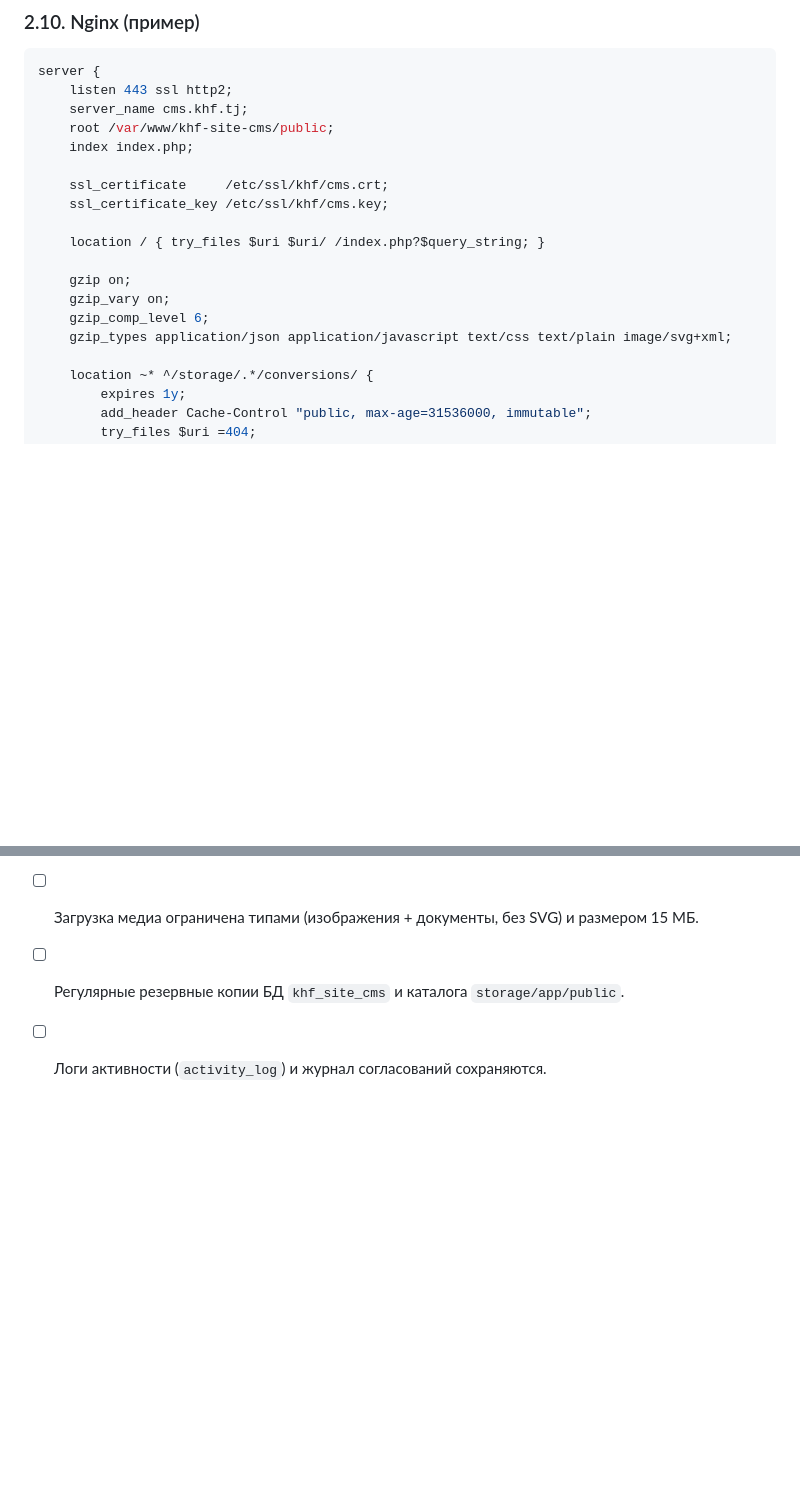
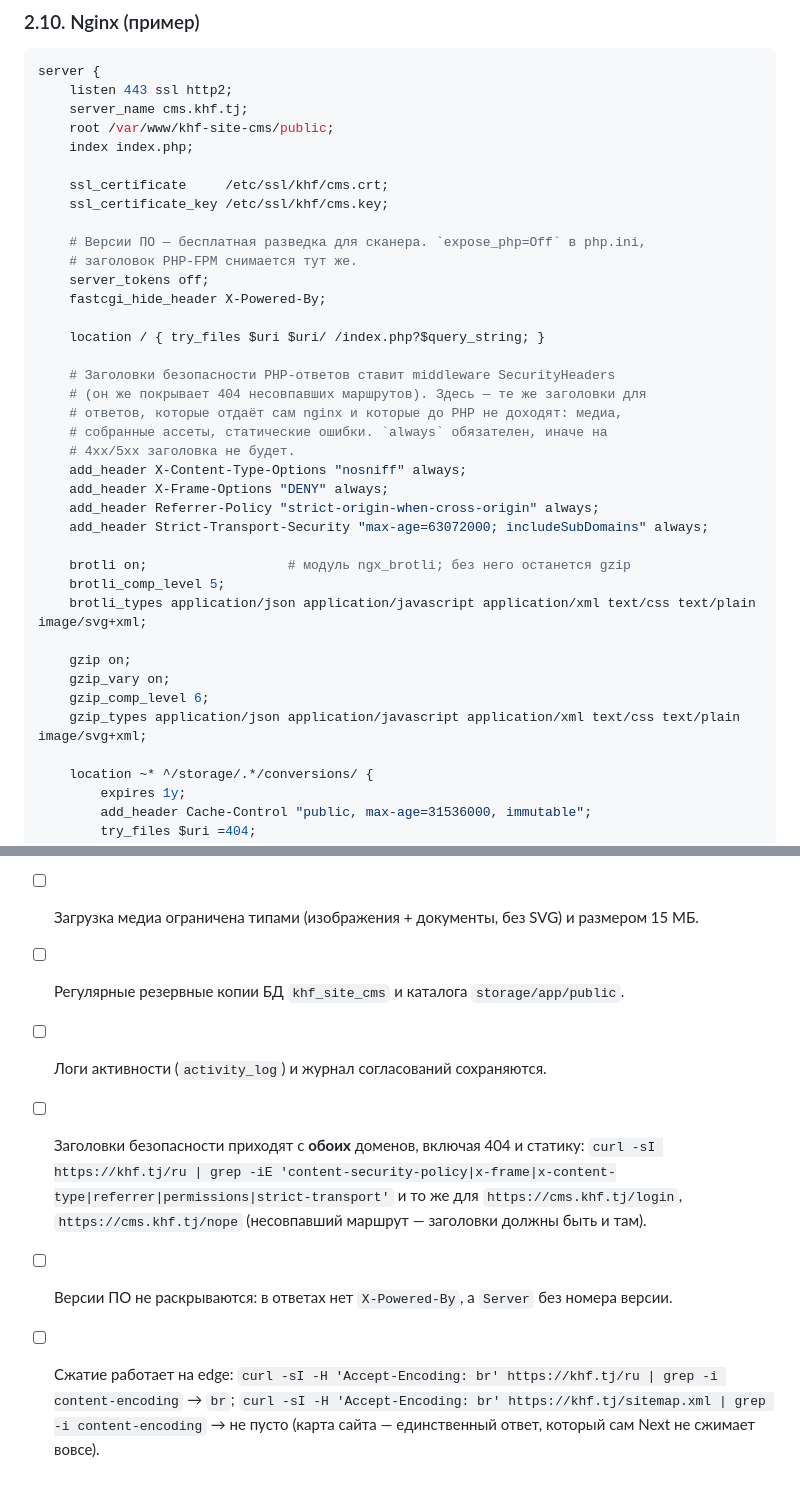
Before and after one commit to aminjon1065/khf-site-cms, a Markdown page: DEPLOYMENT.md, 2 parts joined by grey strips. Rendered like a GitHub page; blank space fills up the shorter version.

```diff
--- a/DEPLOYMENT.md
+++ b/DEPLOYMENT.md
@@ -234,12 +234,31 @@ server {
     ssl_certificate     /etc/ssl/khf/cms.crt;
     ssl_certificate_key /etc/ssl/khf/cms.key;
 
+    # Версии ПО — бесплатная разведка для сканера. `expose_php=Off` в php.ini,
+    # заголовок PHP-FPM снимается тут же.
+    server_tokens off;
+    fastcgi_hide_header X-Powered-By;
+
     location / { try_files $uri $uri/ /index.php?$query_string; }
+
+    # Заголовки безопасности PHP-ответов ставит middleware SecurityHeaders
+    # (он же покрывает 404 несовпавших маршрутов). Здесь — те же заголовки для
+    # ответов, которые отдаёт сам nginx и которые до PHP не доходят: медиа,
+    # собранные ассеты, статические ошибки. `always` обязателен, иначе на
+    # 4xx/5xx заголовка не будет.
+    add_header X-Content-Type-Options "nosniff" always;
+    add_header X-Frame-Options "DENY" always;
+    add_header Referrer-Policy "strict-origin-when-cross-origin" always;
+    add_header Strict-Transport-Security "max-age=63072000; includeSubDomains" always;
+
+    brotli on;                  # модуль ngx_brotli; без него останется gzip
+    brotli_comp_level 5;
+    brotli_types application/json application/javascript application/xml text/css text/plain image/svg+xml;
 
     gzip on;
     gzip_vary on;
     gzip_comp_level 6;
-    gzip_types application/json application/javascript text/css text/plain image/svg+xml;
+    gzip_types application/json application/javascript application/xml text/css text/plain image/svg+xml;
 
     location ~* ^/storage/.*/conversions/ {
         expires 1y;
@@ -449,3 +514,10 @@ systemctl restart khf-front     # или: pm2 reload khf-front
 - [ ] Загрузка медиа ограничена типами (изображения + документы, без SVG) и размером 15 МБ.
 - [ ] Регулярные резервные копии БД `khf_site_cms` и каталога `storage/app/public`.
 - [ ] Логи активности (`activity_log`) и журнал согласований сохраняются.
+- [ ] Заголовки безопасности приходят с **обоих** доменов, включая 404 и статику:
+      `curl -sI https://khf.tj/ru | grep -iE 'content-security-policy|x-frame|x-content-type|referrer|permissions|strict-transport'`
+      и то же для `https://cms.khf.tj/login`, `https://cms.khf.tj/nope` (несовпавший маршрут — заголовки должны быть и там).
+- [ ] Версии ПО не раскрываются: в ответах нет `X-Powered-By`, а `Server` без номера версии.
+- [ ] Сжатие работает на edge: `curl -sI -H 'Accept-Encoding: br' https://khf.tj/ru | grep -i content-encoding` → `br`;
+      `curl -sI -H 'Accept-Encoding: br' https://khf.tj/sitemap.xml | grep -i content-encoding` → не пусто
+      (карта сайта — единственный ответ, который сам Next не сжимает вовсе).
```
Also changed, not shown: other parts of DEPLOYMENT.md (+47 -1 lines).
